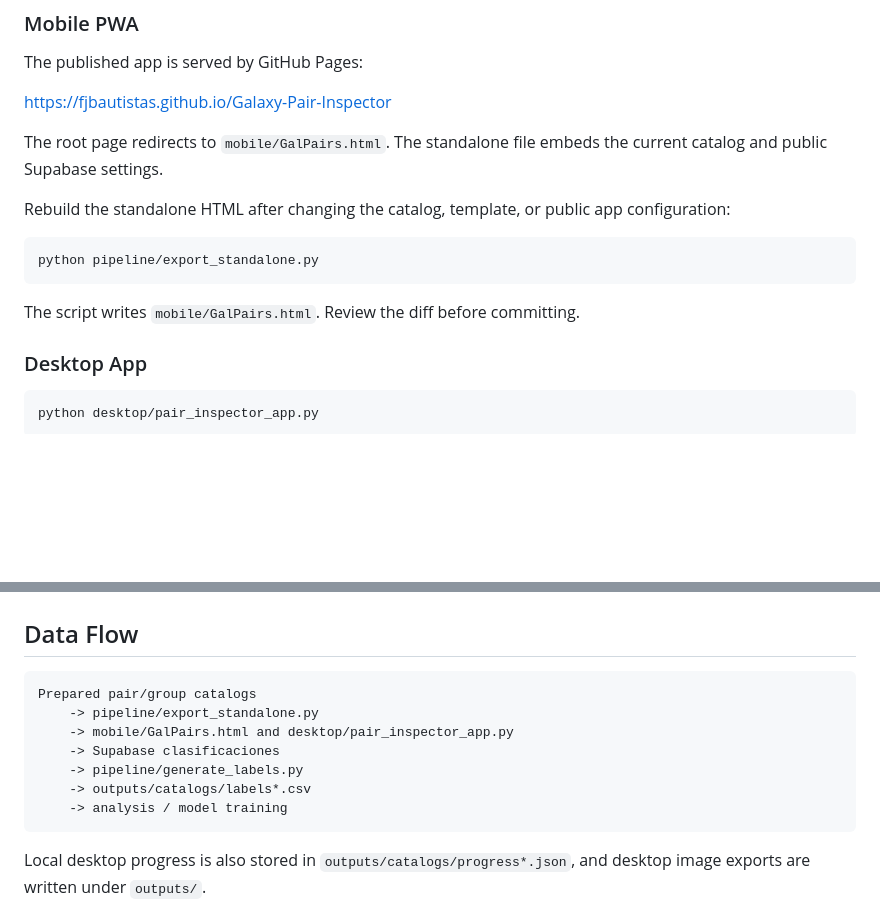
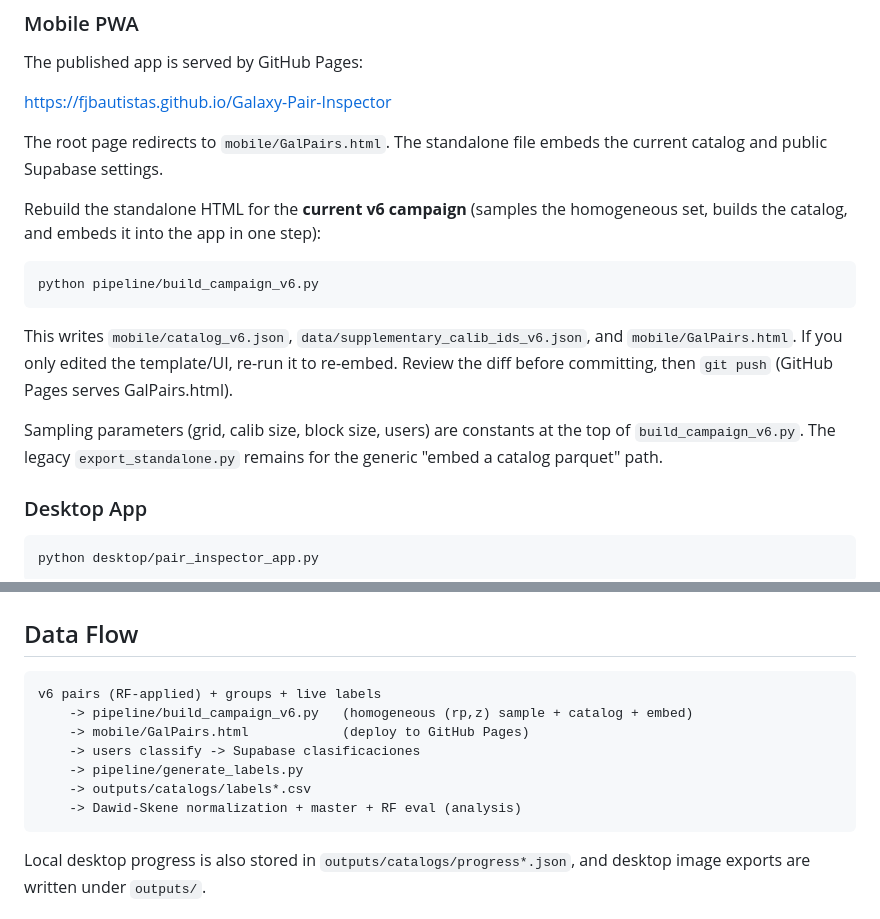
Before and after one commit to fjbautistas/Galaxy-Pair-Inspector, a Markdown page: README.md, 2 parts joined by grey strips. Rendered like a GitHub page; blank space fills up the shorter version.

````diff
--- a/README.md
+++ b/README.md
@@ -110,14 +139,20 @@ The published app is served by GitHub Pages:
 The root page redirects to `mobile/GalPairs.html`. The standalone file embeds
 the current catalog and public Supabase settings.
 
-Rebuild the standalone HTML after changing the catalog, template, or public app
-configuration:
+Rebuild the standalone HTML for the **current v6 campaign** (samples the homogeneous
+set, builds the catalog, and embeds it into the app in one step):
 
 ```bash
-python pipeline/export_standalone.py
+python pipeline/build_campaign_v6.py
 ```
 
-The script writes `mobile/GalPairs.html`. Review the diff before committing.
+This writes `mobile/catalog_v6.json`, `data/supplementary_calib_ids_v6.json`, and
+`mobile/GalPairs.html`. If you only edited the template/UI, re-run it to re-embed.
+Review the diff before committing, then `git push` (GitHub Pages serves GalPairs.html).
+
+Sampling parameters (grid, calib size, block size, users) are constants at the top of
+`build_campaign_v6.py`. The legacy `export_standalone.py` remains for the generic
+"embed a catalog parquet" path.
 
 ### Desktop App
 
@@ -138,13 +173,13 @@ python pipeline/register_device.py --device DESKTOP
 ## Data Flow
 
 ```text
-Prepared pair/group catalogs
-    -> pipeline/export_standalone.py
-    -> mobile/GalPairs.html and desktop/pair_inspector_app.py
-    -> Supabase clasificaciones
+v6 pairs (RF-applied) + groups + live labels
+    -> pipeline/build_campaign_v6.py   (homogeneous (rp,z) sample + catalog + embed)
+    -> mobile/GalPairs.html            (deploy to GitHub Pages)
+    -> users classify -> Supabase clasificaciones
     -> pipeline/generate_labels.py
     -> outputs/catalogs/labels*.csv
-    -> analysis / model training
+    -> Dawid-Skene normalization + master + RF eval (analysis)
 ```
 
 Local desktop progress is also stored in `outputs/catalogs/progress*.json`, and
````
Also changed, not shown: other parts of README.md (+33 -4 lines).
